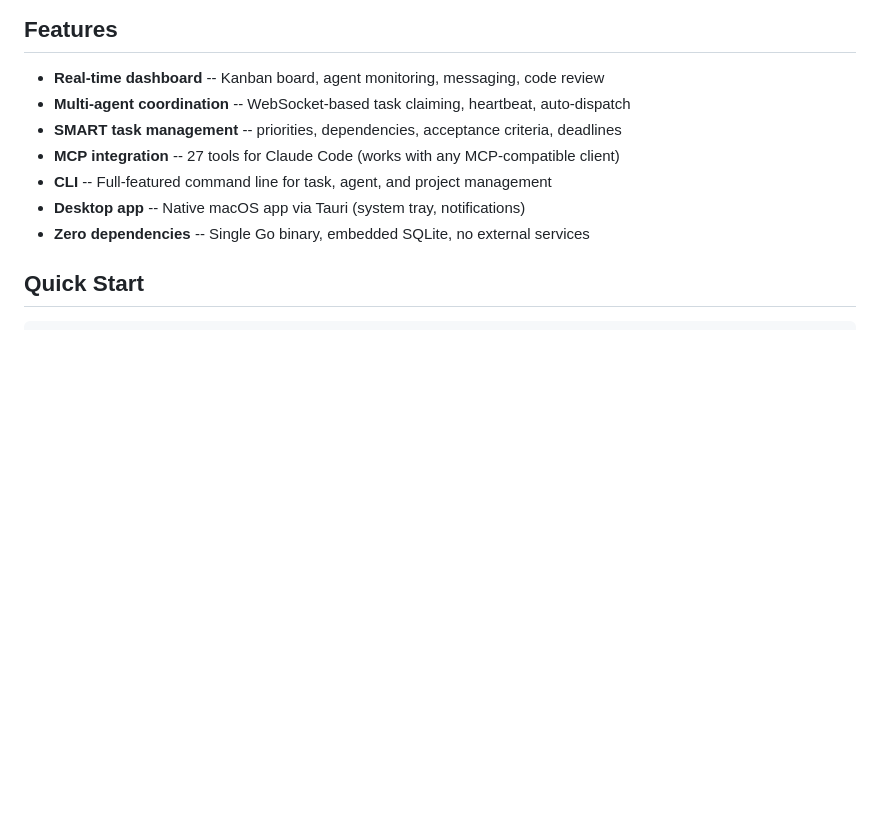
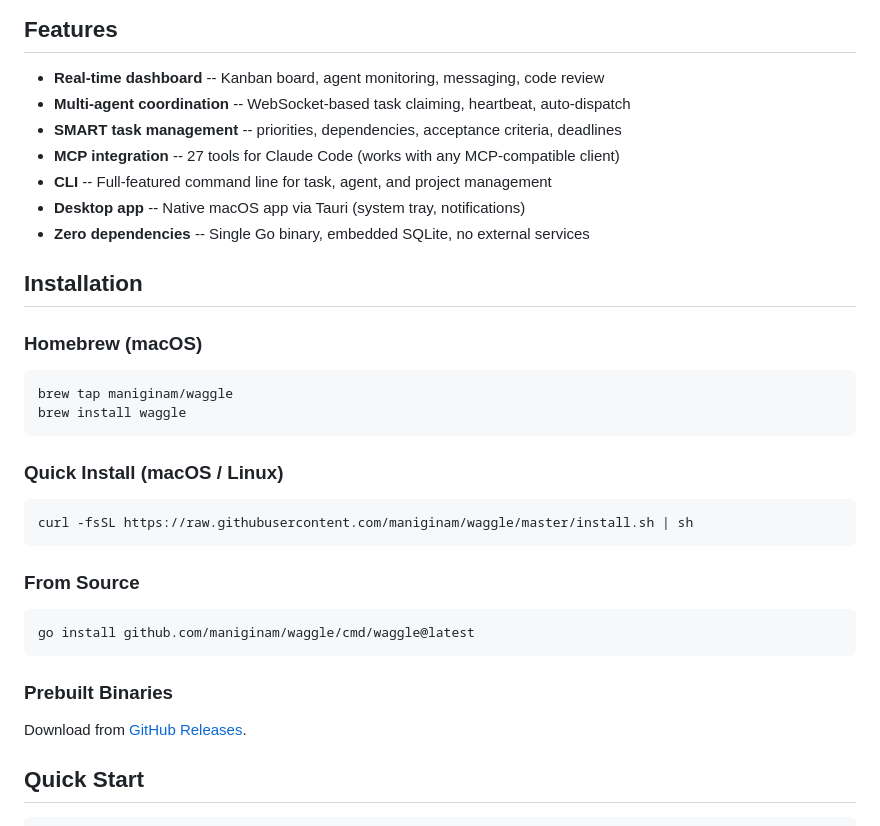
Before and after one commit to maniginam/waggle, a Markdown page: README.md, the part around the change. Drawn GitHub-style; blank space fills up the shorter version.

Commit message:
Add Installation section to README with all install methods

````diff
--- a/README.md
+++ b/README.md
@@ -13,6 +13,31 @@ Named after the [honeybee waggle dance](https://en.wikipedia.org/wiki/Waggle_dan
 - **CLI** -- Full-featured command line for task, agent, and project management
 - **Desktop app** -- Native macOS app via Tauri (system tray, notifications)
 - **Zero dependencies** -- Single Go binary, embedded SQLite, no external services
+
+## Installation
+
+### Homebrew (macOS)
+
+```bash
+brew tap maniginam/waggle
+brew install waggle
+```
+
+### Quick Install (macOS / Linux)
+
+```bash
+curl -fsSL https://raw.githubusercontent.com/maniginam/waggle/master/install.sh | sh
+```
+
+### From Source
+
+```bash
+go install github.com/maniginam/waggle/cmd/waggle@latest
+```
+
+### Prebuilt Binaries
+
+Download from [GitHub Releases](https://github.com/maniginam/waggle/releases).
 
 ## Quick Start
 
````
